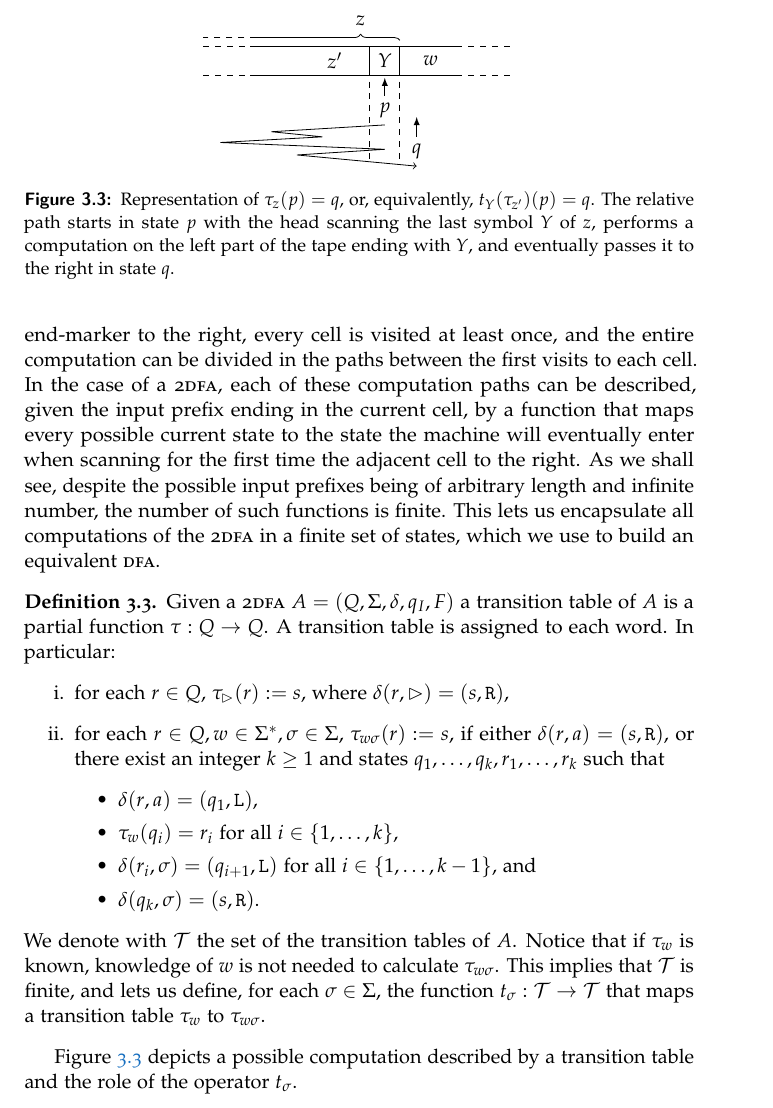
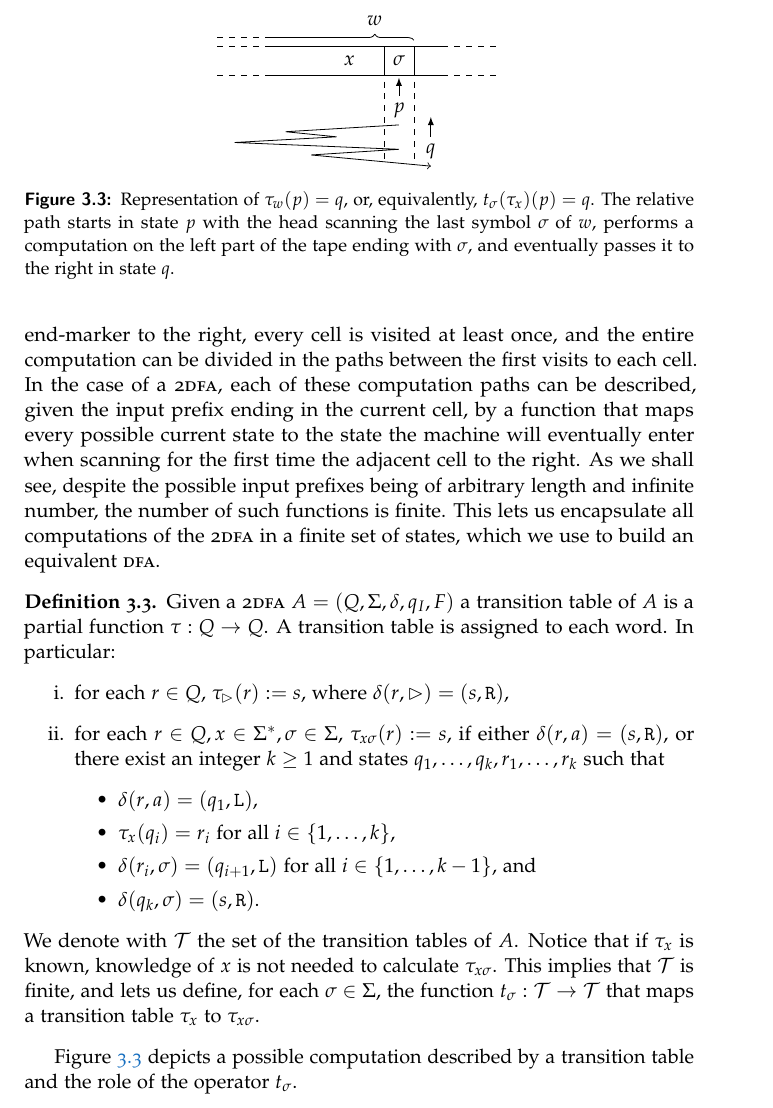
Before and after one commit to sgorblex-unimi/computational-models-and-complexity-questions, a LaTeX thesis (cmcq.tex, which reads src/techniques.tex, tikz/transtable.tikz): part of page 13 of 25, cut at the place of the change. Compiled offline with pdfLaTeX; TikZ figures are drawn from their code, not taken from saved files.

Commit message:
more consistent notation for transition tables

```diff
--- a/src/techniques.tex
+++ b/src/techniques.tex
@@ -274,24 +274,24 @@ This lets us encapsulate all computations of the \TDFA in a finite set of states
 	A transition table is assigned to each word. In particular:
 	\begin{rules}
 		\item for each $r\in Q$, $\tau_\lem(r):=s$, where $\delta(r,\lem)=(s,\tr)$,
-		\item for each $r\in Q,w\in\Sigma\star,\sigma\in\Sigma$, $\tau_{w\sigma}(r):=s$, if either $\delta(r,a)=(s,\tr)$, or there exist an integer $k\ge1$ and states $q_1,\dots,q_k,r_1,\dots,r_k$ such that
+		\item for each $r\in Q,x\in\Sigma\star,\sigma\in\Sigma$, $\tau_{x\sigma}(r):=s$, if either $\delta(r,a)=(s,\tr)$, or there exist an integer $k\ge1$ and states $q_1,\dots,q_k,r_1,\dots,r_k$ such that
 		\begin{itemize}
 			\item $\delta(r,a)=(q_1,\tl)$,
-			\item $\tau_w(q_i)=r_i$ for all $i\in\set{1,\dots,k}$,
+			\item $\tau_x(q_i)=r_i$ for all $i\in\set{1,\dots,k}$,
 			\item $\delta(r_i,\sigma)=(q_{i+1},\tl)$ for all $i\in\set{1,\dots,k-1}$, and
 			\item $\delta(q_k,\sigma)=(s,\tr)$.
 		\end{itemize}
 	\end{rules}
 	We denote with $\transtabset$ the set of the transition tables of $A$.
-	Notice that if $\tau_w$ is known, knowledge of $w$ is not needed to calculate $\tau_{w\sigma}$.
-	This implies that $\transtabset$ is finite, and lets us define, for each $\sigma\in\Sigma$, the function $t_\sigma:\transtabset\to\transtabset$ that maps a transition table $\tau_w$ to $\tau_{w\sigma}$.
+	Notice that if $\tau_x$ is known, knowledge of $x$ is not needed to calculate $\tau_{x\sigma}$.
+	This implies that $\transtabset$ is finite, and lets us define, for each $\sigma\in\Sigma$, the function $t_\sigma:\transtabset\to\transtabset$ that maps a transition table $\tau_x$ to $\tau_{x\sigma}$.
 \end{defn}
 
 \begin{figure}
 	\centering
 	\input{tikz/transtable.tikz}
-	\caption{Representation of $\tau_z(p)=q$, or, equivalently, $t_Y(\tau_{z'})(p)=q$.
-		The relative path starts in state $p$ with the head scanning the last symbol $Y$ of $z$, performs a computation on the left part of the tape ending with $Y$, and eventually passes it to the right in state $q$.}
+	\caption{Representation of $\tau_w(p)=q$, or, equivalently, $t_\sigma(\tau_x)(p)=q$.
+		The relative path starts in state $p$ with the head scanning the last symbol $\sigma$ of $w$, performs a computation on the left part of the tape ending with $\sigma$, and eventually passes it to the right in state $q$.}
 	\label{fig:transtab}
 \end{figure}
 
--- a/tikz/transtable.tikz
+++ b/tikz/transtable.tikz
@@ -1,35 +1,34 @@
 \begin{tikzpicture}
-	\node[cell] (Y) {$Y$};
-	\draw (Y.north west) -- ++(-2cm,0) (Y.south west) -- ++ (-2cm,0);
-	\draw[dashed] ([xshift=-2cm]Y.north west) -- ++(-1cm,0) ([xshift=-2cm]Y.south west) -- ++ (-1cm,0);
-	\node[tapeseg,node distance=10pt] (z) [left=of Y]{$z'$};
-	\node[tapeseg,node distance=8pt] (w) [right=of Y]{$w$};
-	\draw (Y.north east) -- ++(1cm,0) (Y.south east) -- ++ (1cm,0);
-	\draw[dashed] ([xshift=1cm]Y.north east) -- ++(1cm,0) ([xshift=1cm]Y.south east) -- ++ (1cm,0);
-	\node (p) [below=.35 cm of Y] {$p$};
-	\node[tapeseg,node distance=1pt] (qalign) [right=of Y] {};
+	\node[cell] (sigma) {$\sigma$};
+	\draw (sigma.north west) -- ++(-2cm,0) (sigma.south west) -- ++ (-2cm,0);
+	\draw[dashed] ([xshift=-2cm]sigma.north west) -- ++(-1cm,0) ([xshift=-2cm]sigma.south west) -- ++ (-1cm,0);
+	\node[tapeseg,node distance=10pt] (x) [left=of sigma]{$x$};
+	\draw (sigma.north east) -- ++(5mm,0) (sigma.south east) -- ++ (5mm,0);
+	\draw[dashed] ([xshift=5mm]sigma.north east) -- ++(1cm,0) ([xshift=5mm]sigma.south east) -- ++ (1cm,0);
+	\node (p) [below=.35 cm of sigma] {$p$};
+	\node[tapeseg,node distance=1pt] (qalign) [right=of sigma] {};
 	\node[tapeseg] (qalign2) [below=.2 of qalign] {};
 	\node (q) [below=.35 of qalign2] {$q$};
-	\draw[-latex,shorten >=1pt] (p) -- (Y);
+	\draw[-latex,shorten >=1pt] (p) -- (sigma);
 	\draw[->]	(p.south) -- ++(-2cm,-.12cm)
 	-- ++(+.9cm,-.09cm) -- ++(-1.8cm,-.10cm)
 	-- ++(2.9cm,-.12cm) -- ++(-1.55cm,-.10cm)
 	-- (q.south);
 	\draw[-latex] (q) -- (qalign2);
 	\draw[dashed,shorten <=.1cm]
-	(Y.south west) -- ++(0cm,-1.5cm);
+	(sigma.south west) -- ++(0cm,-1.5cm);
 	\draw[dashed,shorten <=.1cm]
-	(Y.south east) -- ++(0cm,-1.5cm);
+	(sigma.south east) -- ++(0cm,-1.5cm);
 
-	% manual brace for z
-	\draw ([yshift=1mm]Y.north east) .. controls +(0mm,.2mm) and +(.5mm,0mm) .. ++(-1mm,.5mm);
-	\draw ([shift={(-1mm,1.5mm)}]Y.north east) -- ++(-5mm,0);
-	\draw ([shift={(-6mm,1.5mm)}]Y.north east) .. controls +(-.6mm,0mm) and +(0mm,0mm) .. ++(-.9mm,.6mm);
-	\draw ([shift={(-6.9mm,2.1mm)}]Y.north east) .. controls +(-.3mm,-.6mm) and +(0mm,0mm) .. ++(-.9mm,-.6mm);
-	\draw ([shift={(-7.8mm,1.5mm)}]Y.north east) -- ++(-17.5mm,0);
-	\draw[dashed] ([shift={(-25.3mm,1.5mm)}]Y.north east) -- ++(-1cm,0);
-	\node (z) at ([shift={(-4.3mm,7mm)}]Y) {$z$};
+	% manual brace for w
+	\draw ([yshift=1mm]sigma.north east) .. controls +(0mm,.2mm) and +(.5mm,0mm) .. ++(-1mm,.5mm);
+	\draw ([shift={(-1mm,1.5mm)}]sigma.north east) -- ++(-5mm,0);
+	\draw ([shift={(-6mm,1.5mm)}]sigma.north east) .. controls +(-.6mm,0mm) and +(0mm,0mm) .. ++(-.9mm,.6mm);
+	\draw ([shift={(-6.9mm,2.1mm)}]sigma.north east) .. controls +(-.3mm,-.6mm) and +(0mm,0mm) .. ++(-.9mm,-.6mm);
+	\draw ([shift={(-7.8mm,1.5mm)}]sigma.north east) -- ++(-17.5mm,0);
+	\draw[dashed] ([shift={(-25.3mm,1.5mm)}]sigma.north east) -- ++(-1cm,0);
+	\node (w) at ([shift={(-4.3mm,7mm)}]sigma) {$w$};
 
-
+	% needed to render correctly an arrow
 	\node (spacing) [below=-1.8mm of q] {};
 \end{tikzpicture}
```
